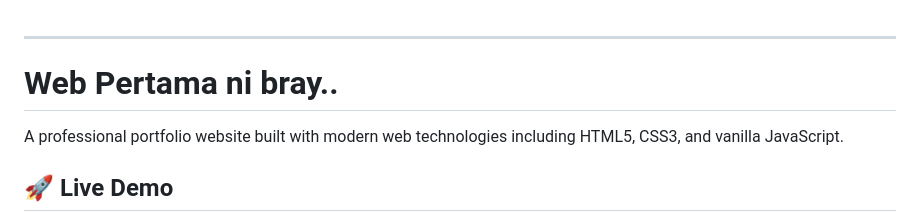
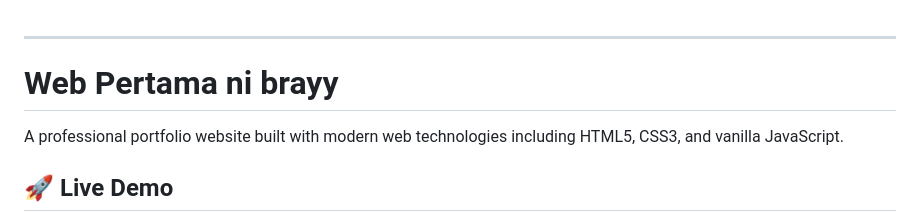
Before and after one commit to maxrumbo/web-portofolio, a Markdown page: README.md, the part around the change. Rendered like a GitHub page.

```diff
--- a/README.md
+++ b/README.md
@@ -1,5 +1,5 @@
 ---
-# Web Pertama ni bray..
+# Web Pertama ni brayy
 A professional portfolio website built with modern web technologies including HTML5, CSS3, and vanilla JavaScript.
 
 ## 🚀 Live Demo
```
